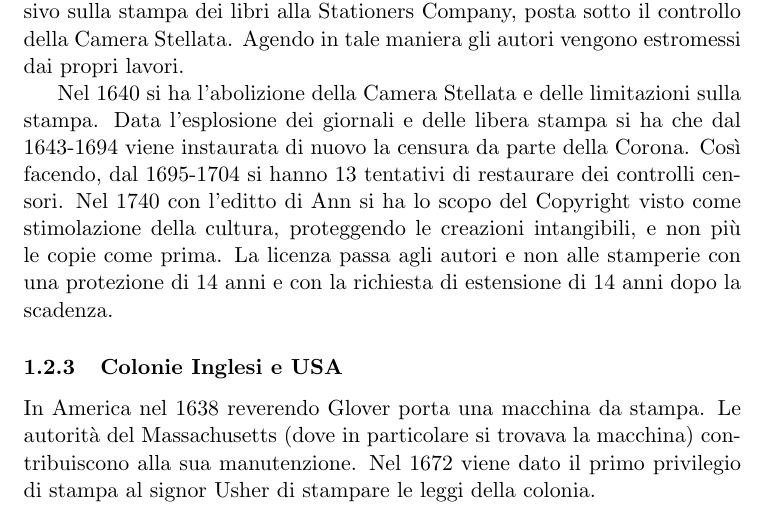
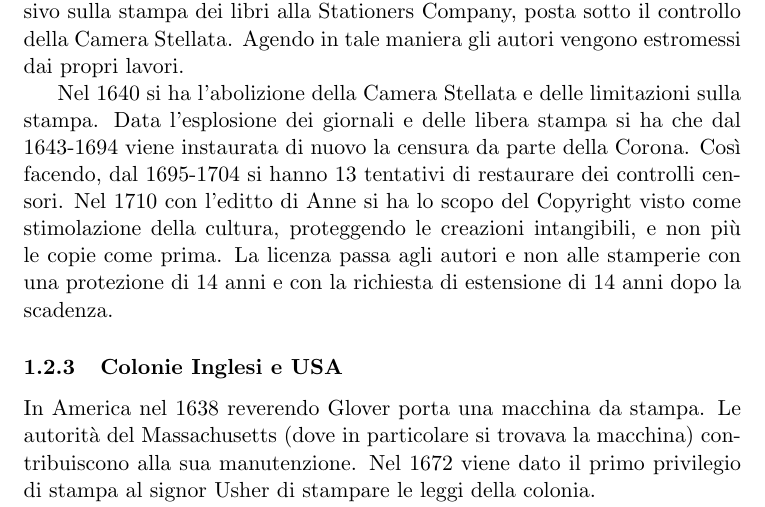
Before and after one commit to Polpetta/TOSNotes, a LaTeX document (main.tex, which reads res/fLessons/06-10-15.tex): part of page 5 of 71, cut so that both start at the same text. Compiled offline with pdfLaTeX.

Commit message:
Fix #3 - Change 'Ann' in 'Anne' and fix wrong year

```diff
--- a/res/fLessons/06-10-15.tex
+++ b/res/fLessons/06-10-15.tex
@@ -83,7 +83,13 @@ Con l'avvento dell'umanismo si ha un aumento di persone che tentano di ``scappar
 
 Con la prima stamperia nel 1476 (in ritardo ripetto a Venezia) i problemi di copia non autorizzate hanno una ridotta importanza. Con l'introduzione della censura da parte della Corona, e nel 1557 viene dato il controllo esclusivo sulla stampa dei libri alla Stationers Company, posta sotto il controllo della Camera Stellata. Agendo in tale maniera gli autori vengono estromessi dai propri lavori.
 
-Nel 1640 si ha l'abolizione della Camera Stellata e delle limitazioni sulla stampa. Data l'esplosione dei giornali e delle libera stampa si ha che dal 1643-1694 viene instaurata di nuovo la censura da parte della Corona. Cos\`i facendo, dal 1695-1704 si hanno 13 tentativi di restaurare dei controlli censori. Nel 1740 con l'editto di Ann si ha lo scopo del Copyright visto come stimolazione della cultura, proteggendo le creazioni intangibili, e non pi\`u le copie come prima.
+Nel 1640 si ha l'abolizione della Camera Stellata e delle limitazioni sulla
+stampa. Data l'esplosione dei giornali e delle libera stampa si ha che dal
+1643-1694 viene instaurata di nuovo la censura da parte della Corona. Cos\`i
+facendo, dal 1695-1704 si hanno 13 tentativi di restaurare dei controlli
+censori. Nel 1710 con l'editto di Anne si ha lo scopo del Copyright visto come
+stimolazione della cultura, proteggendo le creazioni intangibili, e non pi\`u le
+copie come prima.
 La licenza passa agli autori e non alle stamperie con una protezione di 14 anni e con la richiesta di estensione di 14 anni dopo la scadenza.
 
 \subsubsection{Colonie Inglesi e USA}
```
